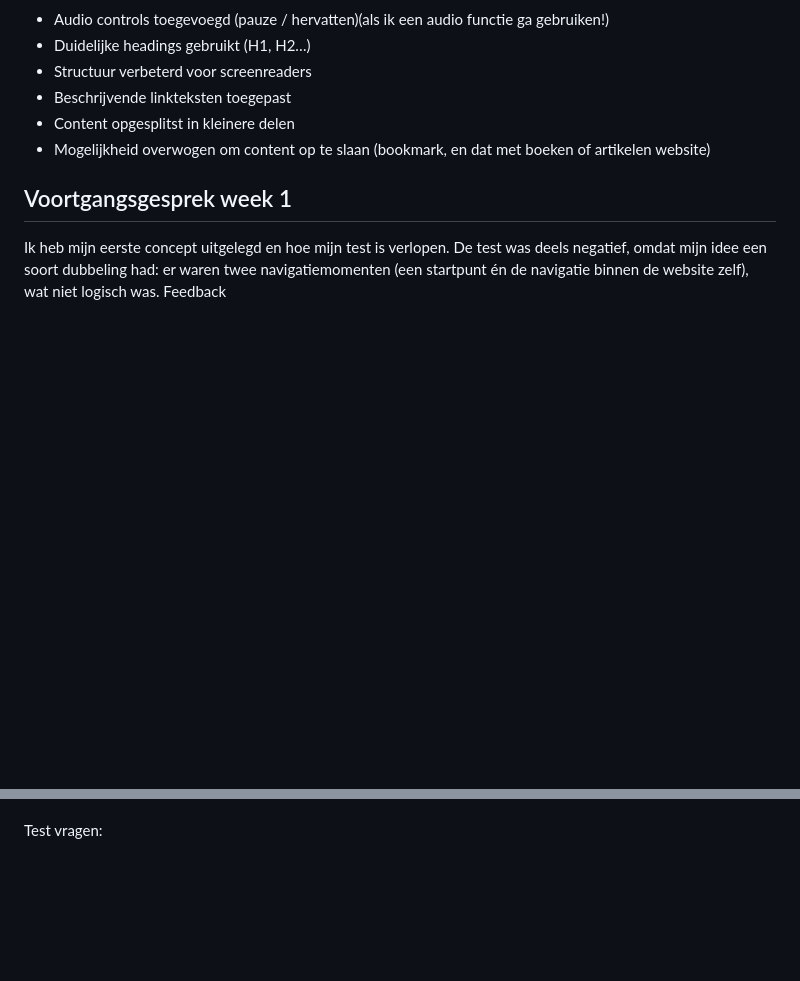
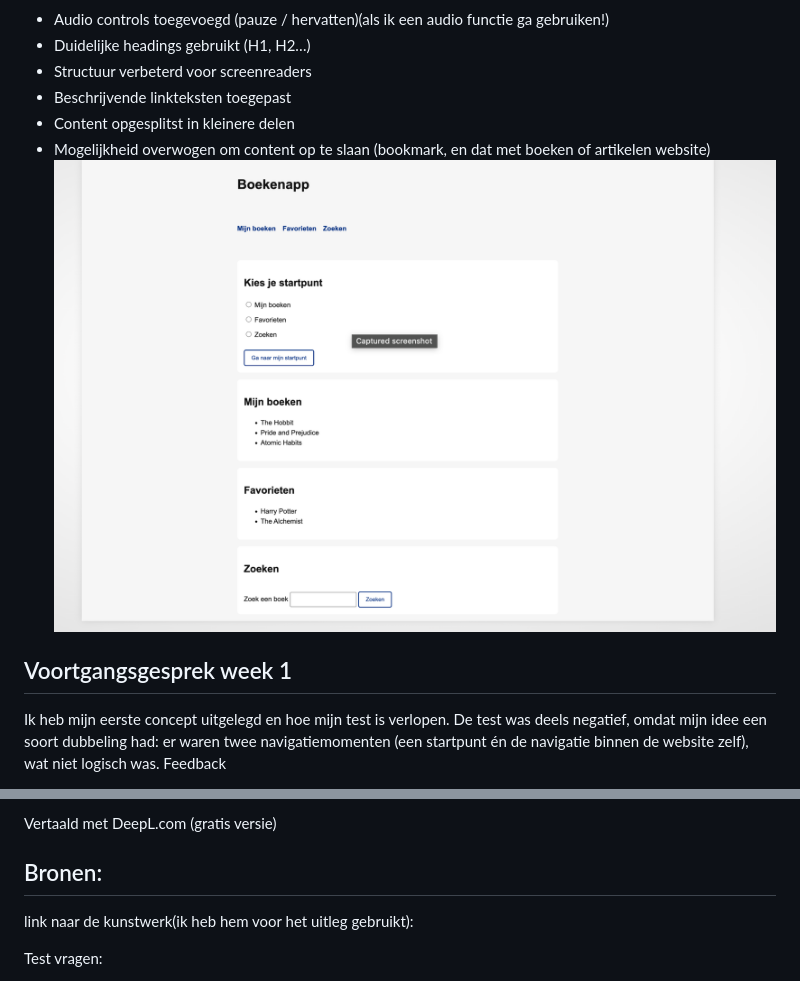
Before and after one commit to ayabarni/HCD, a Markdown page: README.md, 2 parts joined by grey strips. Rendered like a GitHub page; pictures changed too: image-3.png (added); blank space fills up the shorter version.

```diff
--- a/README.md
+++ b/README.md
@@ -51,6 +51,7 @@ Op basis van deze inzichten heb ik de volgende keuzes gemaakt:
 * Beschrijvende linkteksten toegepast
 * Content opgesplitst in kleinere delen
 * Mogelijkheid overwogen om content op te slaan (bookmark, en dat met boeken of artikelen website)
+![alt text](image-3.png)
 
 
 
@@ -156,3 +188,7 @@ Deze week heb ik onderzocht hoe kunstwerken worden gepresenteerd op de websites
+Vertaald met DeepL.com (gratis versie)
+## Bronen:
+link naar de kunstwerk(ik heb hem voor het uitleg gebruikt):
+<!--  https://www.vangoghstudio.nl/sterrennacht-van-vincent-van-gogh/ -->
 
 
 
```
Also changed, not shown: other parts of README.md (+33 -2 lines), image-1.png (added), image-2.png (added), image.png (added), 2 other files.
